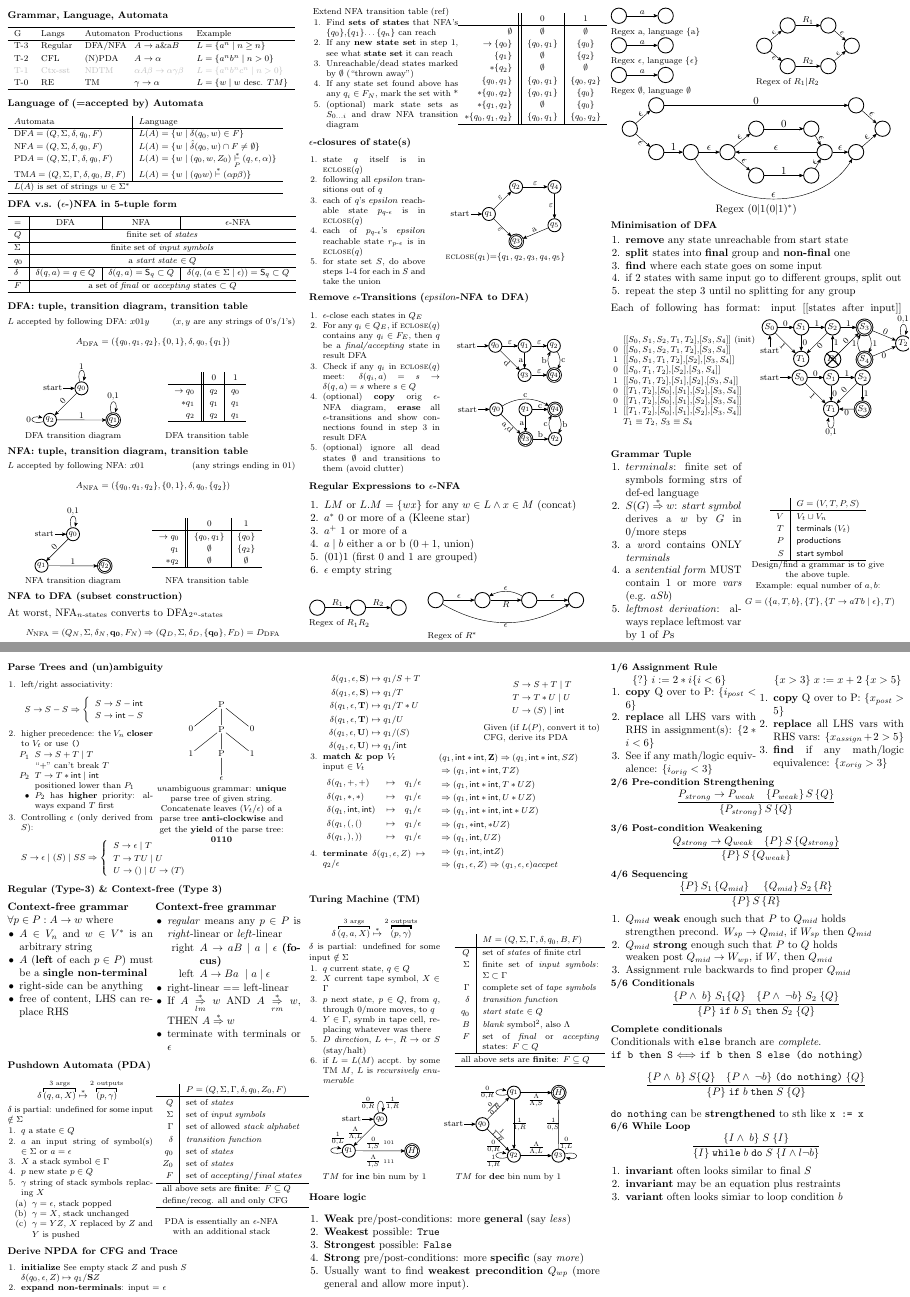
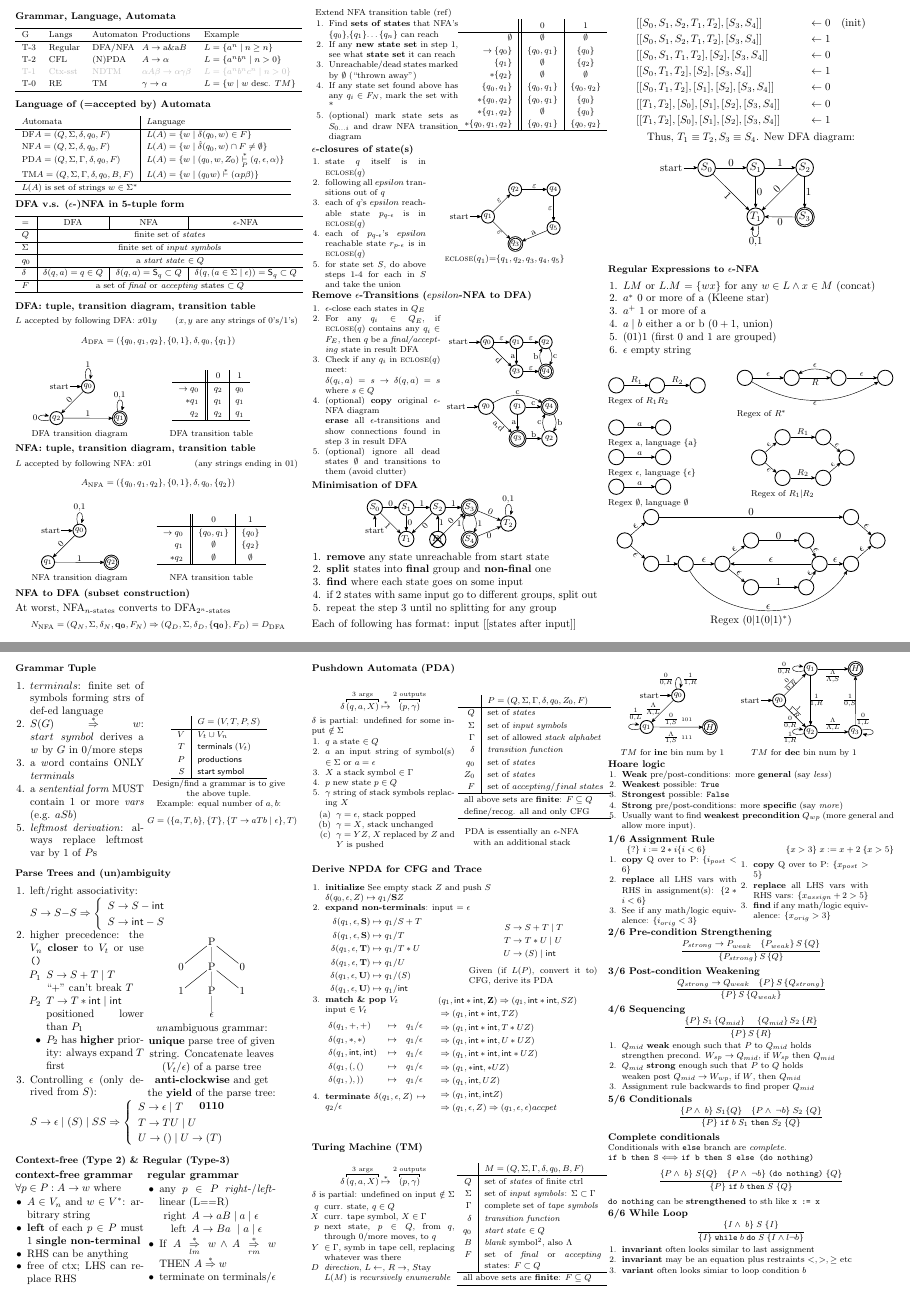
Before and after one commit to Linerre/cheatsheets, a LaTeX document (comp6260/notes/cheatsheet_final.tex, which reads comp6260/notes/final/ambiguity.tex, comp6260/notes/final/cfl2pda.tex, comp6260/notes/final/hoare.tex): pages 1 and 2 of 2, joined at a grey line. Compiled offline with pdfLaTeX.

Commit message:
Tweak lines to fit the 2-page sheet

```diff
--- a/comp6260/notes/cheatsheet_final.tex
+++ b/comp6260/notes/cheatsheet_final.tex
@@ -1,7 +1,7 @@
 \documentclass[10pt,a4paper,landscape]{article}
 
 % -- Layout ----
-\usepackage[top=0.25cm, bottom=0.25cm, left=0.25cm, right=0.25cm, landscape]{geometry}
+\usepackage[top=0.3cm, bottom=0.5cm, left=0.5cm, right=0.5cm, landscape]{geometry}
 
 % -- Titles ----
 \usepackage[
@@ -123,28 +123,34 @@ initial text=start, % sets the text that appears on the start arrow
 \section*{Remove \(\epsilon\)-Transitions (\(epsilon\)-NFA to DFA)}
 \input{final/rmeclose}
 
-\section*{Regular Expressions to $\epsilon$-NFA}
-\input{final/regex}
-
 \section*{Minimisation of DFA}
 \input{final/minidfa}
 
+\section*{Regular Expressions to $\epsilon$-NFA}
+\vspace{-1em}
+\input{final/regex}
+
 \section*{Grammar Tuple}
+\vspace{-0.3em}
 \input{final/grammar}
 
 \section*{Parse Trees and (un)ambiguity}
+\vspace{-0.3em}
 \input{final/ambiguity}
 
-\section*{Regular (Type-3) \& Context-free (Type 3)}
+\section*{Context-free (Type 2) \& Regular (Type-3)}
+\vspace{-0.6em}
 \input{final/twogrammars}
 
 \section*{Pushdown Automata (PDA)}
 \input{final/pda}
 
 \section*{Derive NPDA for CFG and Trace}
+\vspace{-0.6em}
 \input{final/cfl2pda}
 
 \section*{Turing Machine (TM)}
+\vspace{-0.5em}
 \input{final/tmdef}
 \input{final/tmeg}
 
--- a/comp6260/notes/final/ambiguity.tex
+++ b/comp6260/notes/final/ambiguity.tex
@@ -1,5 +1,7 @@
-{\footnotesize
-\begin{minipage}{0.5\linewidth}
+\begin{minipage}{0.45\linewidth}
+  % Reduced vertical spacing
+\setlength{\abovedisplayskip}{0pt}
+\setlength{\belowdisplayskip}{0pt}
 \begin{enumerate}
 \item left/right associativity:
   \[
--- a/comp6260/notes/final/cfl2pda.tex
+++ b/comp6260/notes/final/cfl2pda.tex
@@ -20,7 +20,7 @@
   \end{align*}
 \end{minipage}
 % Given CFG
-\begin{minipage}[t]{0.4\linewidth}
+\begin{minipage}[t]{0.45\linewidth}
 \begin{align*}
   S &\rightarrow S + T \gor T\\
   T &\rightarrow T * U \gor U\\
--- a/comp6260/notes/final/hoare.tex
+++ b/comp6260/notes/final/hoare.tex
@@ -5,17 +6,16 @@
 \item \textbf{Strong} pre/post-conditions: more \textbf{specific} (say \emph{more})
 \item Usually want to find \textbf{weakest precondition} $Q_{wp}$ (more general and allow more input).
 \end{enumerate}
-
 \subsection*{1/6 Assignment Rule}
 \(\qquad\{?\}\ i := 2 * i \{i < 6\}\)\hfill\(\{x > 3\}\;x:=x+2\;\{x>5\}\)\\
-\begin{minipage}{0.5\linewidth}
+\begin{minipage}{0.45\linewidth}
 \begin{enumerate}
 \item \textbf{copy} Q over to P: \(\{i_{post} < 6\}\)
 \item \textbf{replace} all LHS vars with RHS in assignment(s): \(\{2 * i < 6\}\)
 \item See if any math/logic equivalence: \(\{i_{orig} < 3\}\)
 \end{enumerate}
 \end{minipage}
-\begin{minipage}{0.5\linewidth}
+\begin{minipage}{0.45\linewidth}
 \begin{enumerate}
 \item \textbf{copy} Q over to P: \(\{x_{post} > 5\}\)
 \item \textbf{replace} all LHS vars with RHS vars: \(\{x_{assign}+2 > 5\}\)
@@ -93,7 +93,8 @@ Conditionals with \texttt{else} branch are \emph{complete}.
   \frac{\{I \land\; b\}\;S\;\{I\}}{\{I\}\;\texttt{while}\;b\;\texttt{do}\;S\;\{I \land\l \neg b\}}
 \end{displaymath}
 \begin{enumerate}
-\item \textbf{invariant} often looks similar to final $S$
-\item \textbf{invariant} may be an equation plus restraints
+\item \textbf{invariant} often looks similar to last assignment
+\item \textbf{invariant} may be an equation plus restraints $<,>,\geq$ etc
 \item \textbf{variant} often looks simiar to loop condition $b$
 \end{enumerate}
+}
--- a/comp6260/notes/final/minidfa.tex
+++ b/comp6260/notes/final/minidfa.tex
@@ -1,27 +1,7 @@
-\begin{enumerate}
-\item \textbf{remove} any state unreachable from start state
-\item \textbf{split} states into \textbf{final} group and \textbf{non-final} one
-\item\label{dfa:mini} \textbf{find} where each state goes on some input
-\item if 2 states with same input go to different groups, split out
-\item repeat the step \ref{dfa:mini} until no splitting for any group
-\end{enumerate}
-Each of following has format: input [[states after input]]
 {\footnotesize
-\begin{minipage}{0.5\linewidth}
-    \begin{enumerate}[leftmargin=*,labelindent=0pt]
-\item[] [[$S_{0},S_{1},S_{2},T_{1},T_{2}$],[$S_{3},S_{4}$]] (init)
-\item[0] [[$S_{0},S_{1},S_{2},T_{1},T_{2}$],[$S_{3},S_{4}$]]
-\item[1] [[$S_{0},S_{1},T_{1},T_{2}$],[$S_{2}$],[$S_{3},S_{4}$]]
-\item[0] [[$S_{0},T_{1},T_{2}$],[$S_{2}$],[$S_{3},S_{4}$]]
-\item[1] [[$S_{0},T_{1},T_{2}$],[$S_{1}$],[$S_{2}$],[$S_{3},S_{4}$]]
-\item[0] [[$T_{1},T_{2}$],[$S_{0}$],[$S_{1}$],[$S_{2}$],[$S_{3},S_{4}$]]
-\item[0] [[$T_{1},T_{2}$],[$S_{0}$],[$S_{1}$],[$S_{2}$],[$S_{3},S_{4}$]]
-\item[1] [[$T_{1},T_{2}$],[$S_{0}$],[$S_{1}$],[$S_{2}$],[$S_{3},S_{4}$]]
-\item[] $T_{1} \equiv T_{2}$, $S_{3} \equiv S_{4}$
-\end{enumerate}
-\end{minipage}
-\begin{minipage}{0.45\linewidth}
-  \begin{tikzpicture}[bezier bounding box,node distance=0.5cm]%reduce vertical space around graph
+\begin{minipage}{0.9\linewidth}
+  \centering
+\begin{tikzpicture}[bezier bounding box,node distance=0.5cm]%reduce vertical space around graph
   \node[state, initial, initial where=below,minimum size=0.5cm] (s0) {$S_{0}$};
   \node[state, minimum size=0.5cm, right=of s0] (s1) {$S_{1}$};
   \node[state, minimum size=0.5cm, right=of s1] (s2) {$S_{2}$};
@@ -52,8 +32,49 @@
   (r1) edge node[right]{1}(s2)
   (t1) edge[loop above] node{0,1}(t1);
 \end{tikzpicture}
-\vspace{1em}
-\begin{tikzpicture}[bezier bounding box,node distance=0.5cm]%reduce vertical space around graph
+\end{minipage}
+}
+\begin{enumerate}
+\item \textbf{remove} any state unreachable from start state
+\item \textbf{split} states into \textbf{final} group and \textbf{non-final} one
+\item\label{dfa:mini} \textbf{find} where each state goes on some input
+\item if 2 states with same input go to different groups, split out
+\item repeat the step \ref{dfa:mini} until no splitting for any group
+\end{enumerate}
+
+Each of following has format: input [[states after input]]\\
+\begin{minipage}{\linewidth}
+  % Reduced vertical spacing
+\setlength{\abovedisplayskip}{4pt}
+\setlength{\belowdisplayskip}{4pt}
+  \centering
+% \begin{enumerate}[leftmargin=*,labelindent=0pt]
+% \item[] [[$S_{0},S_{1},S_{2},T_{1},T_{2}$],[$S_{3},S_{4}$]] (init)
+% \item[0] [[$S_{0},S_{1},S_{2},T_{1},T_{2}$],[$S_{3},S_{4}$]]
+% \item[1] [[$S_{0},S_{1},T_{1},T_{2}$],[$S_{2}$],[$S_{3},S_{4}$]]
+% \item[0] [[$S_{0},T_{1},T_{2}$],[$S_{2}$],[$S_{3},S_{4}$]]
+% \item[1] [[$S_{0},T_{1},T_{2}$],[$S_{1}$],[$S_{2}$],[$S_{3},S_{4}$]]
+% \item[0] [[$T_{1},T_{2}$],[$S_{0}$],[$S_{1}$],[$S_{2}$],[$S_{3},S_{4}$]]
+% \item[0] [[$T_{1},T_{2}$],[$S_{0}$],[$S_{1}$],[$S_{2}$],[$S_{3},S_{4}$]]
+% \item[1] [[$T_{1},T_{2}$],[$S_{0}$],[$S_{1}$],[$S_{2}$],[$S_{3},S_{4}$]]
+% \item[] $T_{1} \equiv T_{2}$, $S_{3} \equiv S_{4}$
+% \end{enumerate}
+\begin{align*}
+& [[S_{0},S_{1},S_{2},T_{1},T_{2}],[S_{3},S_{4}]] && \leftarrow 0\quad \text{(init)}\\
+& [[S_{0},S_{1},S_{2},T_{1},T_{2}],[S_{3},S_{4}]] && \leftarrow 1\\
+& [[S_{0},S_{1},T_{1},T_{2}],[S_{2}],[S_{3},S_{4}]] && \leftarrow 0\\
+& [[S_{0},T_{1},T_{2}],[S_{2}],[S_{3},S_{4}]] &&  \leftarrow 1\\
+& [[S_{0},T_{1},T_{2}],[S_{1}],[S_{2}],[S_{3},S_{4}]] && \leftarrow 0\\
+& [[T_{1},T_{2}],[S_{0}],[S_{1}],[S_{2}],[S_{3},S_{4}]] && \leftarrow 0\\
+& [[T_{1},T_{2}],[S_{0}],[S_{1}],[S_{2}],[S_{3},S_{4}]] && \leftarrow 1
+% & [[T_{1},T_{2}],[S_{0}],[S_{1}],[S_{2}],[S_{3},S_{4}]] && \leftarrow 1
+\end{align*}
+Thus, \(T_{1} \equiv T_{2}, S_{3} \equiv S_{4}\). New DFA diagram:
+\end{minipage}
+
+\begin{minipage}{0.9\linewidth}
+  \centering
+\begin{tikzpicture}[bezier bounding box,node distance=1cm]%reduce vertical space around graph
   \node[state, initial, minimum size=0.5cm] (s0) {$S_{0}$};
   \node[state, minimum size=0.5cm, right=of s0] (s1) {$S_{1}$};
   \node[state, minimum size=0.5cm, right=of s1] (s2) {$S_{2}$};
--- a/comp6260/notes/final/regex.tex
+++ b/comp6260/notes/final/regex.tex
@@ -21,7 +22,7 @@
 Regex of $R_{1}R_{2}$
 \end{minipage}
 % R*
-\begin{minipage}{0.6\linewidth}
+\begin{minipage}{0.55\linewidth}
 \begin{tikzpicture}[bezier bounding box,node distance=1cm]%reduce vertical space around graph
   \node[state, minimum size=0.5cm] (s0) {};
   \node[state, minimum size=0.5cm, right=of s0] (s1) {};
--- a/comp6260/notes/final/rmeclose.tex
+++ b/comp6260/notes/final/rmeclose.tex
@@ -4,12 +4,14 @@
   \begin{enumerate}[align=left]
     \item \(\epsilon\)-close each states in \(Q_{E}\)
     \item For any \(q_{i} \in Q_{E}\), if \textsc{eclose}(\(q\)) contains any \(q_{i} \in F_{E}\), then \(q\) be a \emph{final/accepting} state in result DFA
-    \item\label{nfa:erem} Check if any \(q_{i}\) in \textsc{eclose}(\(q\)) meet: \(\delta(q_{i},a) = s \rightarrow \delta(q,a) = s\) where \(s \in Q\)
-    \item (optional) \textbf{copy} orig \(\epsilon\)-NFA diagram, \textbf{erase} all \(\epsilon\)-transitions and show connections found in step \ref{nfa:erem} in result DFA
+    \item\label{nfa:erem} Check if any \(q_{i}\) in \textsc{eclose}(\(q\)) meet:
+    \item[]\(\delta(q_{i},a) = s \rightarrow \delta(q,a) = s\) where \(s \in Q\)
+    \item (optional) \textbf{copy} original \(\epsilon\)-NFA diagram
+    \item[] \textbf{erase} all \(\epsilon\)-transitions and show connections found in step \ref{nfa:erem} in result DFA
     \item (optional) ignore all dead states \(\emptyset\) and transitions to them (avoid clutter)
   \end{enumerate}
 \end{minipage}%
-\begin{minipage}{0.5\linewidth}
+\begin{minipage}{0.45\linewidth}
 \centering
 \begin{tikzpicture}[bezier bounding box,node distance=0.5cm]%reduce vertical space around graph
   \node[state, initial, minimum size=0.5em] (q0) {$q_{0}$};
@@ -29,11 +31,11 @@
 \end{tikzpicture}
 \vspace{1em}\\
 \begin{tikzpicture}[bezier bounding box,node distance=0.5cm]%reduce vertical space around graph
-  \node[state, initial, minimum size=0.8em] (q0) {$q_{0}$};
-  \node[state, minimum size=0.8em, right=of q0] (q1) {$q_{1}$};
-  \node[state, accepting, minimum size=0.8em, below=of q1] (q3) {$q_{3}$};
-  \node[state, minimum size=0.8em, right=of q3] (q2) {$q_{2}$};
-  \node[state, accepting, minimum size=0.5em, right=of q1] (q4) {$q_{4}$};
+  \node[state, initial, minimum size=0.5cm] (q0) {$q_{0}$};
+  \node[state, minimum size=0.5cm, right=of q0] (q1) {$q_{1}$};
+  \node[state, accepting, minimum size=0.5cm, below=of q1] (q3) {$q_{3}$};
+  \node[state, minimum size=0.5cm, right=of q3] (q2) {$q_{2}$};
+  \node[state, accepting, minimum size=0.5cm, right=of q1] (q4) {$q_{4}$};
 
   \path[->]
   (q0) edge node[below,sloped]{a,d}(q3)
--- a/comp6260/notes/final/tmdef.tex
+++ b/comp6260/notes/final/tmdef.tex
@@ -1,15 +1,19 @@
 {\footnotesize
-\begin{minipage}[]{0.45\linewidth}
+\begin{minipage}[]{0.5\linewidth}
+  % Reduced vertical spacing
+\setlength{\abovedisplayskip}{0pt}
+\setlength{\belowdisplayskip}{0pt}
   \[\delta\overbracket[1pt]{(q,a,X)}^\text{3 args} \overset{*}{\mapsto} \overbracket{(p,\gamma)}^\text{2 outputs} \]
-  $\delta$ is partial: undefined for some input \(\notin \Sigma\)
-\begin{enumerate}
-    \item \(q\) current state, \(q \in Q\)
-    \item \(X\) current tape symbol, \(X \in \Gamma\)
-    \item \(p\) next state, \(p \in Q\), from \(q\), through 0/more moves, to \(q\)
-    \item \(Y \in \Gamma\), symb in tape cell, replacing whatever was there
-    \item \(D\) \emph{direction}, \(L \leftarrow\), \(R \rightarrow\) or \(S\) (stay/halt)
-    \item if \(L = L(M)\) accpt. by some TM \(M\), \(L\) is \emph{recursively enumerable}
-\end{enumerate}
+  $\delta$ is partial: undefined on input \(\notin \Sigma\)
+\begin{enumerate}[leftmargin=*,labelindent=0pt]
+    \item[$q$] curr. state, \(q \in Q\)
+    \item[$X$] curr. tape symbol, \(X \in \Gamma\)
+    \item[$p$] next state, \(p \in Q\), from \(q\), through 0/more moves, to \(q\)
+    \item[$Y$] \(\in \Gamma\), symb in tape cell, replacing whatever was there
+    \item[$D$] \emph{direction}, \(L\leftarrow\), \(R\rightarrow\), \(S\)tay
+    \item[]\(L(M)\) is \emph{recursively enumerable}
+    \end{enumerate}
+
 \end{minipage}
 \begin{minipage}{0.5\linewidth}
   \centering
@@ -17,7 +21,7 @@
     & $ M = (Q,\Sigma,\Gamma,\delta,q_{0},B,F)$  \\
     \hline
     $Q$ & set of \emph{states} of finite ctrl\\
-    $\Sigma$ & finite set of \emph{input symbols}: \(\Sigma \subset \Gamma\)\\
+    $\Sigma$ & set of \emph{input symbols}: \(\Sigma \subset \Gamma\)\\
     $\Gamma$ & complete set of \emph{tape symbols}\\
     $\delta$ & \emph{transition function}\\
     $q_{0}$  &  \emph{start state} \(\in Q\)\\
--- a/comp6260/notes/final/twogrammars.tex
+++ b/comp6260/notes/final/twogrammars.tex
@@ -1,23 +1,22 @@
-\begin{minipage}[t]{0.5\linewidth}
-  \textbf{Context-free grammar}\\
+\begin{minipage}[t]{0.45\linewidth}
+  \textbf{context-free grammar}\\
 \(\forall p \in P: A \rightarrow w\) where
 \begin{itemize}
-\item \(A \in V_{n}\) and \(w \in V^{*}\) is an arbitrary string
-\item \(A\) (\textbf{left} of each \(p \in P\)) must be a \textbf{single non-terminal}
-\item right-side can be anything
-\item free of content, LHS can replace RHS
+\item \(A \in V_{n}\) and \(w \in V^{*}\): arbitrary string
+\item \textbf{left} of each \(p \in P\) must 1 \textbf{single non-terminal}
+\item RHS can be anything
+\item free of ctx; LHS can replace RHS
 \end{itemize}
 \end{minipage}
-\begin{minipage}[t]{0.5\linewidth}
-  \textbf{Context-free grammar}
+\begin{minipage}[t]{0.45\linewidth}
+  \textbf{regular grammar}
 \begin{itemize}
-\item \emph{regular} means any \(p \in P\) is \emph{right}-linear or \emph{left}-linear
+\item any \(p \in P\) \emph{right}-/\emph{left}-linear (L==R)
   \begin{itemize}[leftmargin=3em]
-  \item[right] \(A \rightarrow aB \gor a \gor \epsilon\) \textbf{(focus)}
+  \item[right] \(A \rightarrow aB \gor a \gor \epsilon\)
   \item[left] \(A \rightarrow Ba\ \gor a \gor \epsilon\)
   \end{itemize}
-\item right-linear == left-linear
-\item If \(A \derive{*}{lm} w\) AND \(A \derive{*}{rm} w\), THEN \(A \overset{*}{\Rightarrow} w\)
-\item terminate with terminals or \(\epsilon\)
+\item If \(A \derive{*}{lm} w \wedge A \derive{*}{rm} w\) THEN \(A \overset{*}{\Rightarrow} w\)
+\item terminate on terminals/\(\epsilon\)
 \end{itemize}
 \end{minipage}
```
Also changed, not shown: comp6260/notes/final/nfa2dfa.tex (+1 -1 lines), comp6260/notes/final/ambiguity.tex (1 more changed lines), comp6260/notes/final/hoare.tex (1 more changed lines), comp6260/notes/final/minidfa.tex (1 more changed lines), comp6260/notes/final/regex.tex (1 more changed lines), comp6260/notes/final/tmdef.tex (2 more changed lines).
